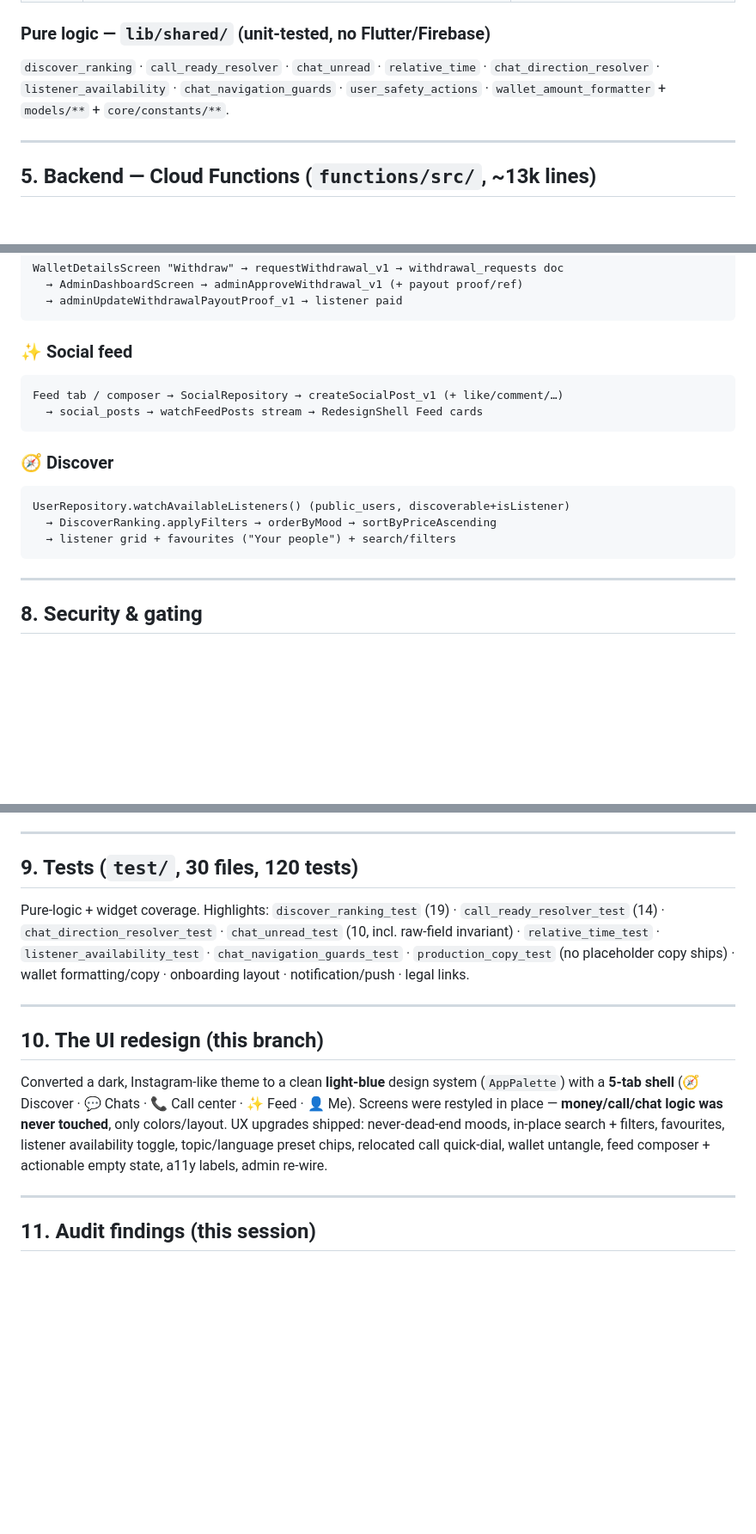
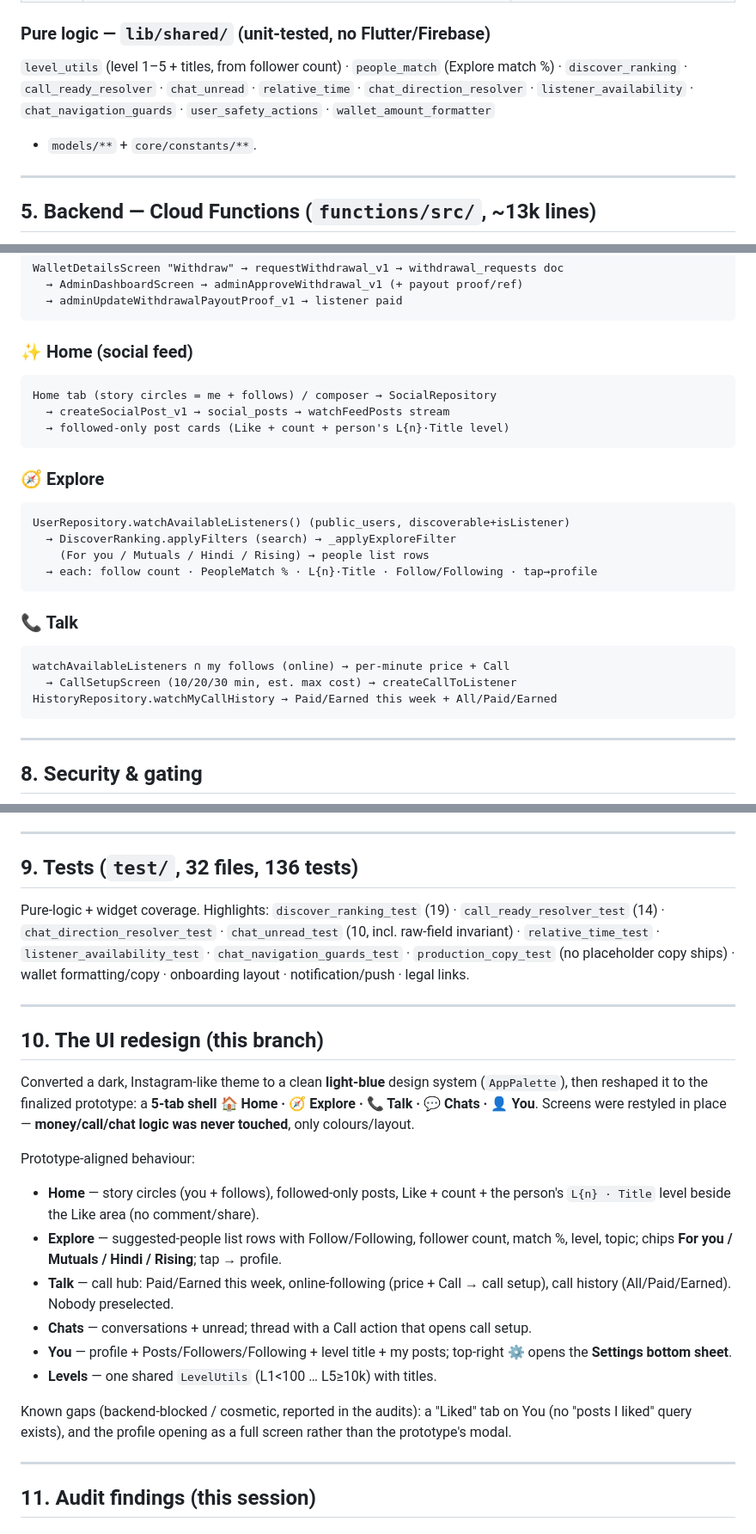
Before and after one commit to PRASHANTKASHYAP1996/FFY, a Markdown page: PROJECT_AUDIT.md, 3 parts joined by grey strips. Shown at 86% size. Rendered like a GitHub page; blank space fills up the shorter version.

Commit message:
docs: refresh PROJECT_AUDIT.md for the new UI direction
The audit doc predated the Home/Explore/Talk/Chats/You rebuild. Updated:
- nav + shell description (was Discover/Chats/Call/Feed/Me);
- file map: added call_setup_screen, settings_screen (bottom sheet),
  saved_listeners_screen; refreshed redesign_shell line count;
- pure-logic list: added level_utils + people_match;
- connection flows: Home (story circles + followed-only), Explore (chips +
  match% + level tag), Talk (hub + call setup);
- redesign section rewritten to the prototype-aligned behaviour, with the two
  known backend/cosmetic gaps (Liked tab, profile modal);
- status counts (136 tests, 75 commits ahead).

Docs only — no code change.

Co-Authored-By: Claude Opus 4.8 <noreply@anthropic.com>

````diff
--- a/PROJECT_AUDIT.md
+++ b/PROJECT_AUDIT.md
@@ -127,9 +130,11 @@ Pure, unit‑tested logic lives in  lib/shared/**  (no Flutter/Firebase deps):
 | others | notification_channels · permissions · call_wake_lock · auth_scoped_subscriptions |
 
 ### Pure logic — `lib/shared/` (unit‑tested, no Flutter/Firebase)
-`discover_ranking` · `call_ready_resolver` · `chat_unread` · `relative_time` ·
-`chat_direction_resolver` · `listener_availability` · `chat_navigation_guards` ·
-`user_safety_actions` · `wallet_amount_formatter` + `models/**` + `core/constants/**`.
+`level_utils` (level 1–5 + titles, from follower count) · `people_match` (Explore
+match %) · `discover_ranking` · `call_ready_resolver` · `chat_unread` ·
+`relative_time` · `chat_direction_resolver` · `listener_availability` ·
+`chat_navigation_guards` · `user_safety_actions` · `wallet_amount_formatter`
++ `models/**` + `core/constants/**`.
 
 ---
 
@@ -243,17 +248,26 @@ WalletDetailsScreen "Withdraw" → requestWithdrawal_v1 → withdrawal_requests
   → adminUpdateWithdrawalPayoutProof_v1 → listener paid
 ```
 
-### ✨ Social feed
+### ✨ Home (social feed)
 ```
-Feed tab / composer → SocialRepository → createSocialPost_v1 (+ like/comment/…)
-  → social_posts → watchFeedPosts stream → RedesignShell Feed cards
+Home tab (story circles = me + follows) / composer → SocialRepository
+  → createSocialPost_v1 → social_posts → watchFeedPosts stream
+  → followed‑only post cards (Like + count + person's L{n}·Title level)
 ```
 
-### 🧭 Discover
+### 🧭 Explore
 ```
 UserRepository.watchAvailableListeners() (public_users, discoverable+isListener)
-  → DiscoverRanking.applyFilters → orderByMood → sortByPriceAscending
-  → listener grid + favourites ("Your people") + search/filters
+  → DiscoverRanking.applyFilters (search) → _applyExploreFilter
+    (For you / Mutuals / Hindi / Rising) → people list rows
+  → each: follow count · PeopleMatch % · L{n}·Title · Follow/Following · tap→profile
+```
+
+### 📞 Talk
+```
+watchAvailableListeners ∩ my follows (online) → per‑minute price + Call
+  → CallSetupScreen (10/20/30 min, est. max cost) → createCallToListener
+HistoryRepository.watchMyCallHistory → Paid/Earned this week + All/Paid/Earned
 ```
 
 ---
@@ -273,7 +287,7 @@ UserRepository.watchAvailableListeners() (public_users, discoverable+isListener)
 
 ---
 
-## 9. Tests (`test/`, 30 files, 120 tests)
+## 9. Tests (`test/`, 32 files, 136 tests)
 
 Pure‑logic + widget coverage. Highlights:
 `discover_ranking_test` (19) · `call_ready_resolver_test` (14) ·
@@ -287,12 +301,25 @@ wallet formatting/copy · onboarding layout · notification/push · legal links.
 ## 10. The UI redesign (this branch)
 
 Converted a dark, Instagram‑like theme to a clean **light‑blue** design system
-(`AppPalette`) with a **5‑tab shell** (🧭 Discover · 💬 Chats · 📞 Call center ·
-✨ Feed · 👤 Me). Screens were restyled in place — **money/call/chat logic was
-never touched**, only colors/layout. UX upgrades shipped: never‑dead‑end moods,
-in‑place search + filters, favourites, listener availability toggle,
-topic/language preset chips, relocated call quick‑dial, wallet untangle, feed
-composer + actionable empty state, a11y labels, admin re‑wire.
+(`AppPalette`), then reshaped it to the finalized prototype: a **5‑tab shell**
+**🏠 Home · 🧭 Explore · 📞 Talk · 💬 Chats · 👤 You**. Screens were restyled in
+place — **money/call/chat logic was never touched**, only colours/layout.
+
+Prototype‑aligned behaviour:
+- **Home** — story circles (you + follows), followed‑only posts, Like + count +
+  the person's `L{n} · Title` level beside the Like area (no comment/share).
+- **Explore** — suggested‑people list rows with Follow/Following, follower count,
+  match %, level, topic; chips **For you / Mutuals / Hindi / Rising**; tap → profile.
+- **Talk** — call hub: Paid/Earned this week, online‑following (price + Call →
+  call setup), call history (All/Paid/Earned). Nobody preselected.
+- **Chats** — conversations + unread; thread with a Call action that opens call setup.
+- **You** — profile + Posts/Followers/Following + level title + my posts;
+  top‑right ⚙ opens the **Settings bottom sheet**.
+- **Levels** — one shared `LevelUtils` (L1<100 … L5≥10k) with titles.
+
+Known gaps (backend‑blocked / cosmetic, reported in the audits): a "Liked" tab
+on You (no "posts I liked" query exists), and the profile opening as a full
+screen rather than the prototype's modal.
 
 ---
 
````
Also changed, not shown: other parts of PROJECT_AUDIT.md (+12 -9 lines).
